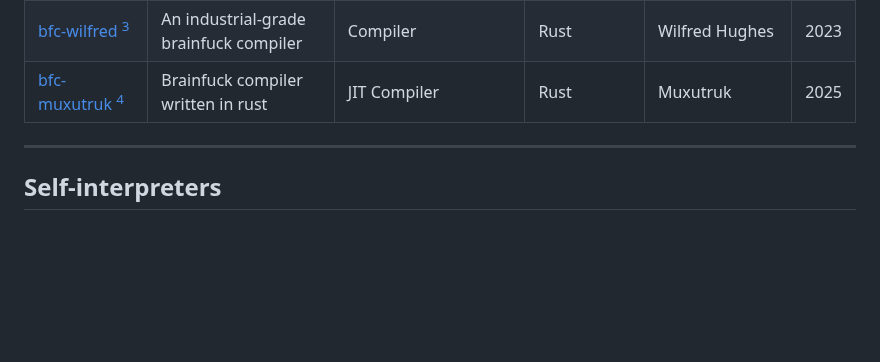
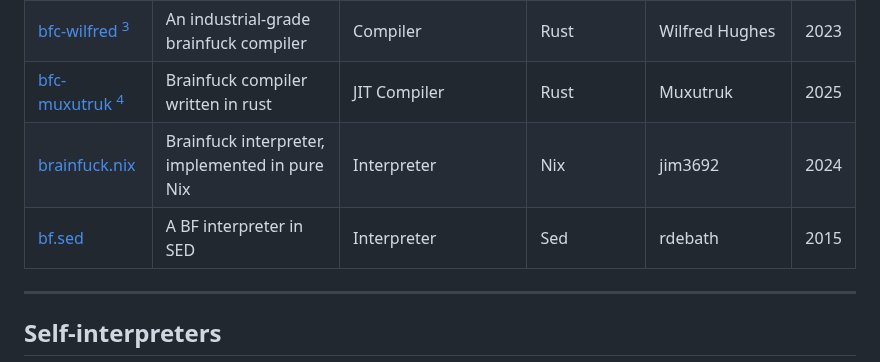
Before and after one commit to unhighghlow/awesome-brainfuck, a Markdown page: README.md, the part around the change. Rendered like a GitHub page; blank space fills up the shorter version.

Commit message:
Added brainfuck.nix and bf.sed

```diff
--- a/README.md
+++ b/README.md
@@ -47,6 +47,8 @@ A curated list of tools relating to the brainfuck esoteric language
 | [Sade](https://github.com/aartaka/sade) | Infinitely Optimizable Brainfuck-to-Lisp Compiler | Compiler to LISP | Common Lisp | Artyom Bologov | 2023 |
 | [bfc-wilfred](https://github.com/Wilfred/bfc) [^unclear-names] | An industrial-grade brainfuck compiler | Compiler | Rust | Wilfred Hughes | 2023 |
 | [bfc-muxutruk](https://github.com/Muxutruk2/bfc) [^unclear-names] | Brainfuck compiler written in rust | JIT Compiler | Rust | Muxutruk | 2025 |
+| [brainfuck.nix](https://github.com/jim3692/brainfuck.nix) | Brainfuck interpreter, implemented in pure Nix | Interpreter | Nix | jim3692 | 2024 |
+| [bf.sed](https://github.com/rdebath/Brainfuck/blob/master/extras/bf.sed) | A BF interpreter in SED | Interpreter | Sed | rdebath | 2015 |
 --------------------------
 
 
```
